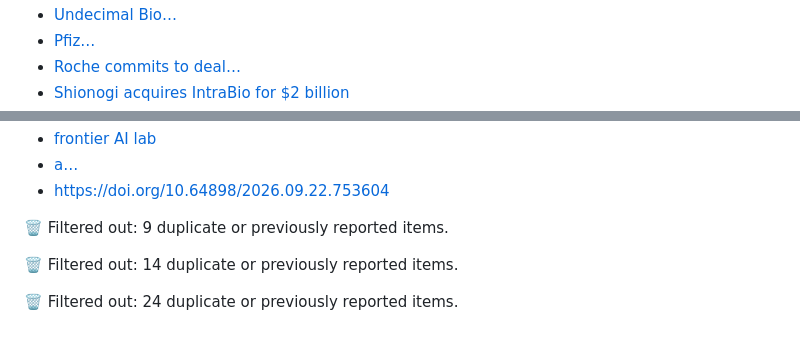
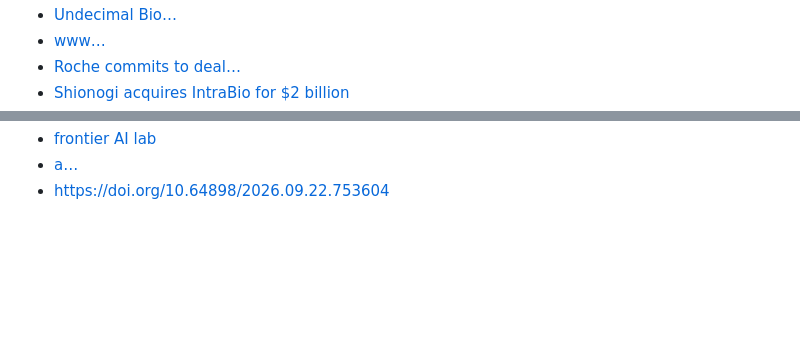
Before and after one commit to JoJoTsui/morning-digest, a Markdown page: editions/2026-10-29.md, 2 parts joined by grey strips. Rendered like a GitHub page; blank space fills up the shorter version.

```diff
--- a/editions/2026-10-29.md
+++ b/editions/2026-10-29.md
@@ -66,4 +66,4 @@ Image Credit: Memorial Sloan Kettering Cancer Center, CAR T cells attacking canc
 - [Undecimal Bio…](https://endpoints.news/undecimal-bio-launches-with-18m-to-advance-sirna-beyond-liver-disease/)
-- [Pfiz…](https://www.fiercebiotech.com/biotech/pfizer-inks-500m-enodia-pact-join-lilly-emerging-protein-degrader-field)
+- [www…](https://www.fiercebiotech.com/biotech/pfizer-inks-500m-enodia-pact-join-lilly-emerging-protein-degrader-field)
 - [Roche commits to deal…](https://www.fiercebiotech.com/biotech/roche-inks-116b-rona-deal-enter-emerging-obesity-race)
 - [Shionogi acquires IntraBio for $2 billion](https://www.shionogi.com/global/en/news/2026/10/20261005_02.html)
@@ -78,9 +78,3 @@ Image Credit: Memorial Sloan Kettering Cancer Center, CAR T cells attacking canc
 - [frontier AI lab](https://ortet.ai/)
 - [a…](https://ai3.bio/blog/ai3bio-launches-with-48-million-in-series-a-funding-to-reset-the-immune-system-at-its-root/)
 - [https://doi.org/10.64898/2026.09.22.753604](https://www.biorxiv.org/content/10.64898/2026.09.22.753604v2)
-
-🗑️ Filtered out: 9 duplicate or previously reported items.
-
-🗑️ Filtered out: 14 duplicate or previously reported items.
-
-🗑️ Filtered out: 24 duplicate or previously reported items.
```
Also changed, not shown: other parts of editions/2026-10-29.md (+10 -10 lines).
